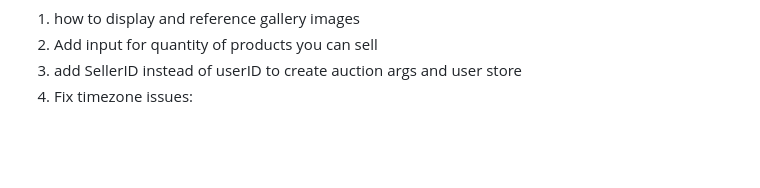
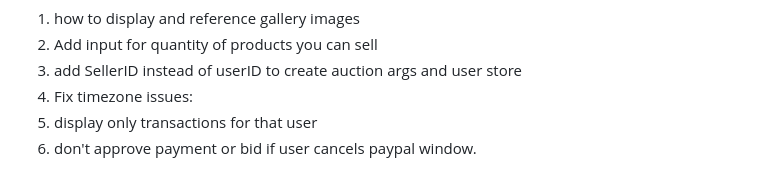
Before and after one commit to AdiBhan/Farmify, a Markdown page: Readme.MD, the part around the change. Drawn GitHub-style; blank space fills up the shorter version.

```diff
--- a/Readme.MD
+++ b/Readme.MD
@@ -196,3 +196,5 @@ New Auction needed fixes: (simeon)
 2. Add input for quantity of products you can sell
 3. add SellerID instead of userID to create auction args and user store
 4. Fix timezone issues:
+5. display only transactions for that user
+6. don't approve payment or bid if user cancels paypal window.
```
